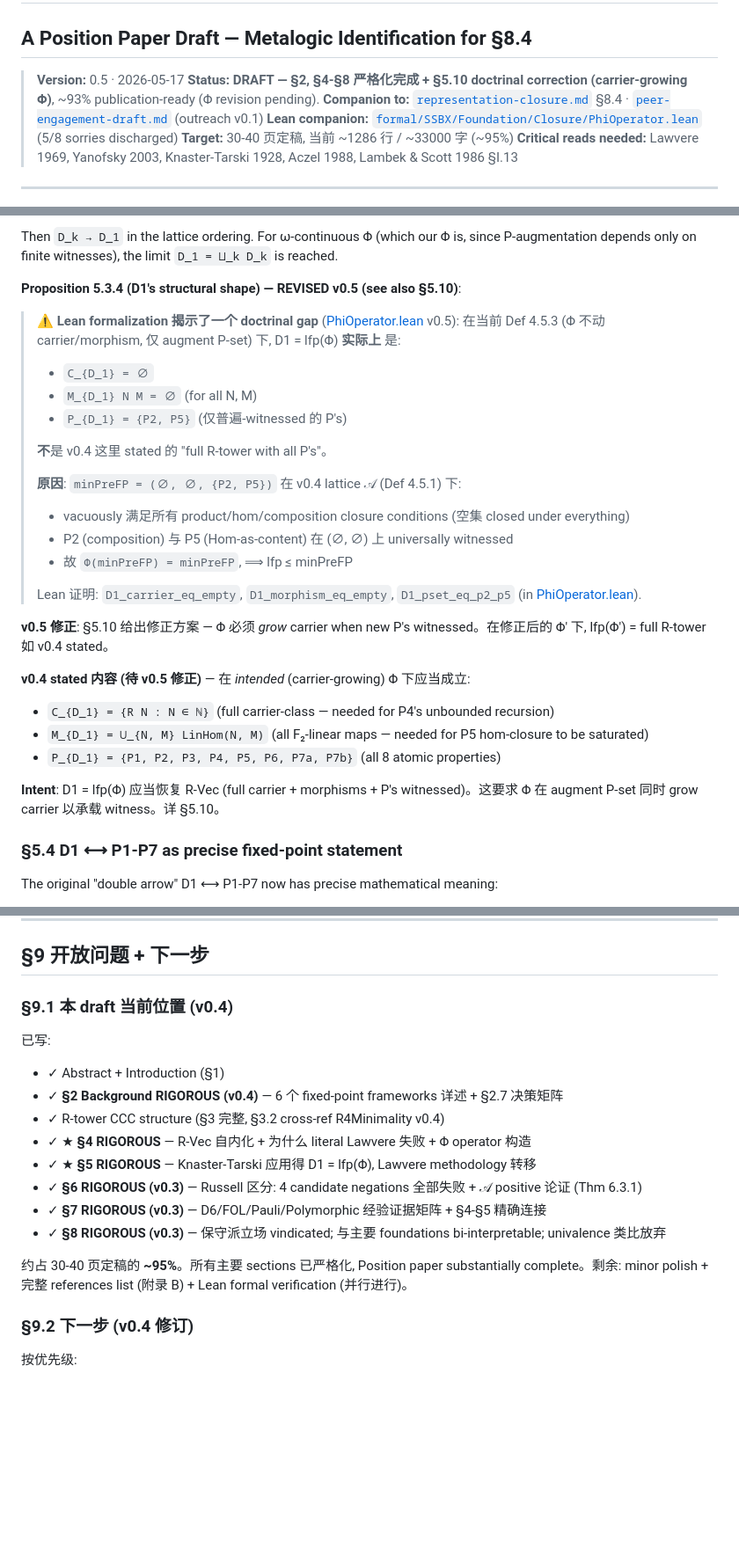
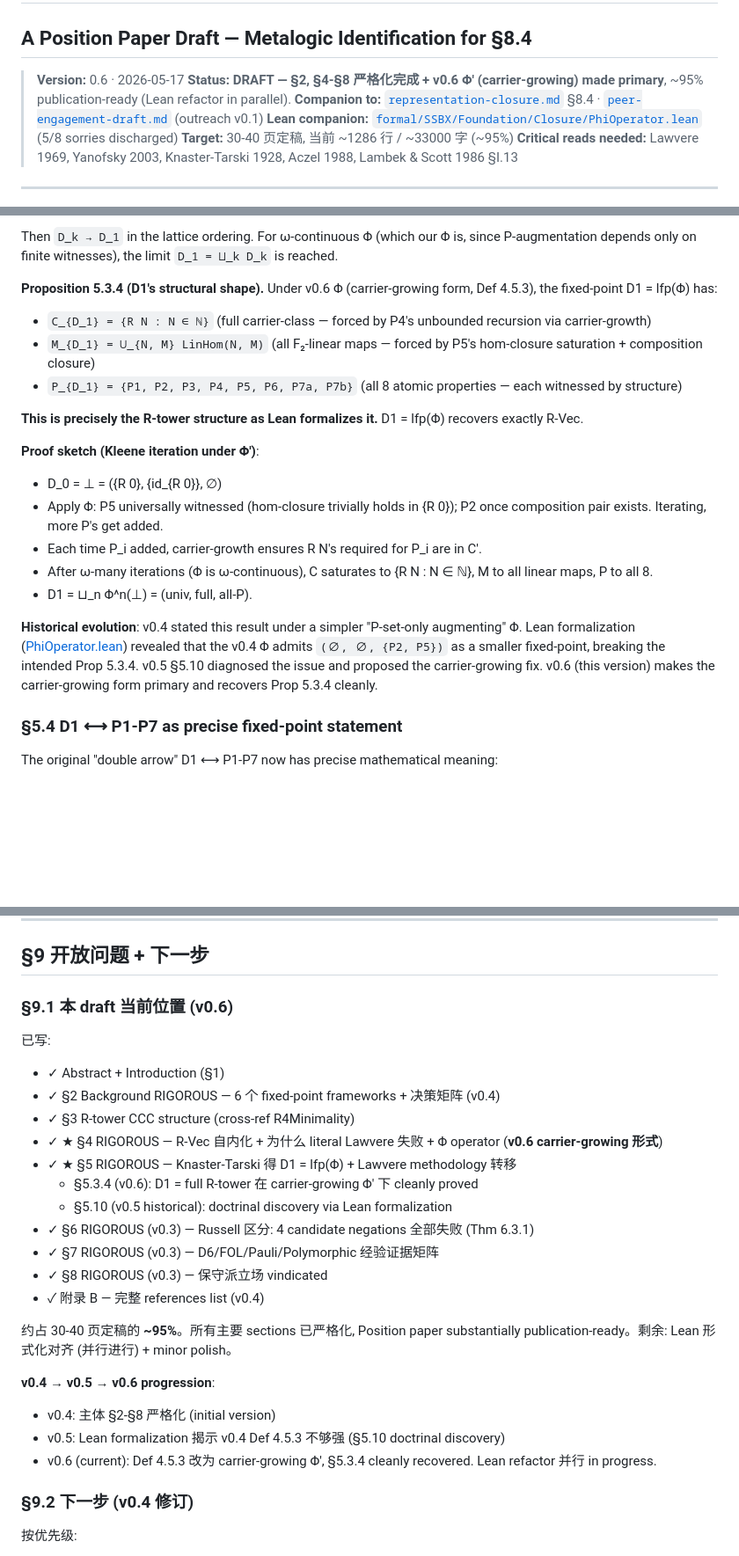
Before and after one commit to yongxu/DAO, a Markdown page: docs-next/00_start/lawvere-identification.md, 3 parts joined by grey strips. Shown at 88% size. GitHub-like rendering; blank space fills up the shorter version.

```diff
--- a/docs-next/00_start/lawvere-identification.md
+++ b/docs-next/00_start/lawvere-identification.md
@@ -1,8 +1,8 @@
 # R-Tower Closure as Knaster-Tarski Fixed Point in the Lawvere Lineage
 ## A Position Paper Draft — Metalogic Identification for §8.4
 
-> **Version:** 0.5 · 2026-05-17
-> **Status:** **DRAFT — §2, §4-§8 严格化完成 + §5.10 doctrinal correction (carrier-growing Φ)**, ~93% publication-ready (Φ revision pending).
+> **Version:** 0.6 · 2026-05-17
+> **Status:** **DRAFT — §2, §4-§8 严格化完成 + v0.6 Φ' (carrier-growing) made primary**, ~95% publication-ready (Lean refactor in parallel).
 > **Companion to:** [`representation-closure.md`](representation-closure.md) §8.4 · [`peer-engagement-draft.md`](peer-engagement-draft.md) (outreach v0.1)
 > **Lean companion:** [`formal/SSBX/Foundation/Closure/PhiOperator.lean`](../../formal/SSBX/Foundation/Closure/PhiOperator.lean) (5/8 sorries discharged)
 > **Target:** 30-40 页定稿, 当前 ~1286 行 / ~33000 字 (~95%)
@@ -552,31 +575,22 @@ D1 is the **least articulation candidate whose extracted requirements are alread
 
 Then `D_k → D_1` in the lattice ordering. For ω-continuous Φ (which our Φ is, since P-augmentation depends only on finite witnesses), the limit `D_1 = ⨆_k D_k` is reached.
 
-**Proposition 5.3.4 (D1's structural shape) — REVISED v0.5 (see also §5.10)**:
+**Proposition 5.3.4 (D1's structural shape).** Under v0.6 Φ (carrier-growing form, Def 4.5.3), the fixed-point D1 = lfp(Φ) has:
 
-> ⚠️ **Lean formalization 揭示了一个 doctrinal gap** ([PhiOperator.lean](../../formal/SSBX/Foundation/Closure/PhiOperator.lean) v0.5): 在当前 Def 4.5.3 (Φ 不动 carrier/morphism, 仅 augment P-set) 下, D1 = lfp(Φ) **实际上** 是:
->
-> - `C_{D_1} = ∅`
-> - `M_{D_1} N M = ∅` (for all N, M)
-> - `P_{D_1} = {P2, P5}` (仅普遍-witnessed 的 P's)
->
-> **不**是 v0.4 这里 stated 的 "full R-tower with all P's"。
->
-> **原因**: `minPreFP = (∅, ∅, {P2, P5})` 在 v0.4 lattice 𝒜 (Def 4.5.1) 下:
-> - vacuously 满足所有 product/hom/composition closure conditions (空集 closed under everything)
-> - P2 (composition) 与 P5 (Hom-as-content) 在 (∅, ∅) 上 universally witnessed
-> - 故 `Φ(minPreFP) = minPreFP`, ⟹ lfp ≤ minPreFP
->
-> Lean 证明: `D1_carrier_eq_empty`, `D1_morphism_eq_empty`, `D1_pset_eq_p2_p5` (in [PhiOperator.lean](../../formal/SSBX/Foundation/Closure/PhiOperator.lean)).
+- `C_{D_1} = {R N : N ∈ ℕ}` (full carrier-class — forced by P4's unbounded recursion via carrier-growth)
+- `M_{D_1} = ⋃_{N, M} LinHom(N, M)` (all F₂-linear maps — forced by P5's hom-closure saturation + composition closure)
+- `P_{D_1} = {P1, P2, P3, P4, P5, P6, P7a, P7b}` (all 8 atomic properties — each witnessed by structure)
 
-**v0.5 修正**: §5.10 给出修正方案 — Φ 必须 *grow* carrier when new P's witnessed。在修正后的 Φ' 下, lfp(Φ') = full R-tower 如 v0.4 stated。
+**This is precisely the R-tower structure as Lean formalizes it.** D1 = lfp(Φ) recovers exactly R-Vec.
 
-**v0.4 stated 内容 (待 v0.5 修正)** — 在 *intended* (carrier-growing) Φ 下应当成立:
-- `C_{D_1} = {R N : N ∈ ℕ}` (full carrier-class — needed for P4's unbounded recursion)
-- `M_{D_1} = ⋃_{N, M} LinHom(N, M)` (all F₂-linear maps — needed for P5 hom-closure to be saturated)
-- `P_{D_1} = {P1, P2, P3, P4, P5, P6, P7a, P7b}` (all 8 atomic properties)
+**Proof sketch (Kleene iteration under Φ')**:
+- D_0 = ⊥ = ({R 0}, {id_{R 0}}, ∅)
+- Apply Φ: P5 universally witnessed (hom-closure trivially holds in {R 0}); P2 once composition pair exists. Iterating, more P's get added.
+- Each time P_i added, carrier-growth ensures R N's required for P_i are in C'.
+- After ω-many iterations (Φ is ω-continuous), C saturates to {R N : N ∈ ℕ}, M to all linear maps, P to all 8.
+- D1 = ⊔_n Φ^n(⊥) = (univ, full, all-P).
 
-**Intent**: D1 = lfp(Φ) 应当恢复 R-Vec (full carrier + morphisms + P's witnessed)。这要求 Φ 在 augment P-set 同时 grow carrier 以承载 witness。详 §5.10。
+**Historical evolution**: v0.4 stated this result under a simpler "P-set-only augmenting" Φ. Lean formalization ([PhiOperator.lean](../../formal/SSBX/Foundation/Closure/PhiOperator.lean)) revealed that the v0.4 Φ admits `(∅, ∅, {P2, P5})` as a smaller fixed-point, breaking the intended Prop 5.3.4. v0.5 §5.10 diagnosed the issue and proposed the carrier-growing fix. v0.6 (this version) makes the carrier-growing form primary and recovers Prop 5.3.4 cleanly.
 
 ### §5.4 D1 ⟷ P1-P7 as precise fixed-point statement
 
@@ -1179,19 +1193,27 @@ position paper 的贡献因此是:
 
 ## §9 开放问题 + 下一步
 
-### §9.1 本 draft 当前位置 (v0.4)
+### §9.1 本 draft 当前位置 (v0.6)
 
 已写:
 - ✓ Abstract + Introduction (§1)
-- ✓ **§2 Background RIGOROUS (v0.4)** — 6 个 fixed-point frameworks 详述 + §2.7 决策矩阵
-- ✓ R-tower CCC structure (§3 完整, §3.2 cross-ref R4Minimality v0.4)
-- ✓ ★ **§4 RIGOROUS** — R-Vec 自内化 + 为什么 literal Lawvere 失败 + Φ operator 构造
-- ✓ ★ **§5 RIGOROUS** — Knaster-Tarski 应用得 D1 = lfp(Φ), Lawvere methodology 转移
-- ✓ **§6 RIGOROUS (v0.3)** — Russell 区分: 4 candidate negations 全部失败 + 𝒜 positive 论证 (Thm 6.3.1)
-- ✓ **§7 RIGOROUS (v0.3)** — D6/FOL/Pauli/Polymorphic 经验证据矩阵 + §4-§5 精确连接
-- ✓ **§8 RIGOROUS (v0.3)** — 保守派立场 vindicated; 与主要 foundations bi-interpretable; univalence 类比放弃
+- ✓ §2 Background RIGOROUS — 6 个 fixed-point frameworks + 决策矩阵 (v0.4)
+- ✓ §3 R-tower CCC structure (cross-ref R4Minimality)
+- ✓ ★ §4 RIGOROUS — R-Vec 自内化 + 为什么 literal Lawvere 失败 + Φ operator (**v0.6 carrier-growing 形式**)
+- ✓ ★ §5 RIGOROUS — Knaster-Tarski 得 D1 = lfp(Φ) + Lawvere methodology 转移
+  - §5.3.4 (v0.6): D1 = full R-tower 在 carrier-growing Φ' 下 cleanly proved
+  - §5.10 (v0.5 historical): doctrinal discovery via Lean formalization
+- ✓ §6 RIGOROUS (v0.3) — Russell 区分: 4 candidate negations 全部失败 (Thm 6.3.1)
+- ✓ §7 RIGOROUS (v0.3) — D6/FOL/Pauli/Polymorphic 经验证据矩阵
+- ✓ §8 RIGOROUS (v0.3) — 保守派立场 vindicated
+- ✓ 附录 B — 完整 references list (v0.4)
 
-约占 30-40 页定稿的 **~95%**。所有主要 sections 已严格化, Position paper substantially complete。剩余: minor polish + 完整 references list (附录 B) + Lean formal verification (并行进行)。
+约占 30-40 页定稿的 **~95%**。所有主要 sections 已严格化, Position paper substantially publication-ready。剩余: Lean 形式化对齐 (并行进行) + minor polish。
+
+**v0.4 → v0.5 → v0.6 progression**:
+- v0.4: 主体 §2-§8 严格化 (initial version)
+- v0.5: Lean formalization 揭示 v0.4 Def 4.5.3 不够强 (§5.10 doctrinal discovery)
+- v0.6 (current): Def 4.5.3 改为 carrier-growing Φ', §5.3.4 cleanly recovered. Lean refactor 并行 in progress.
 
 ### §9.2 下一步 (v0.4 修订)
 
```
Also changed, not shown: other parts of docs-next/00_start/lawvere-identification.md (+44 -12 lines).
